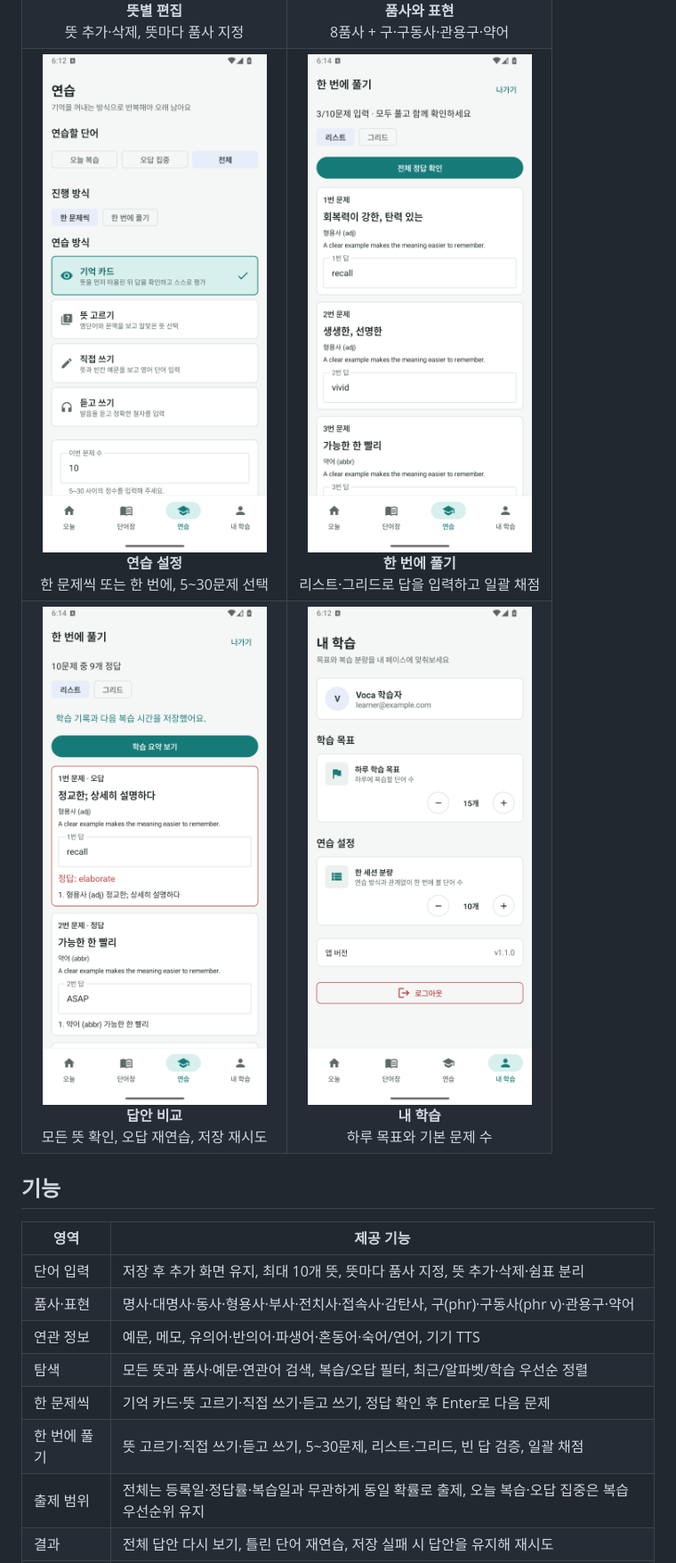
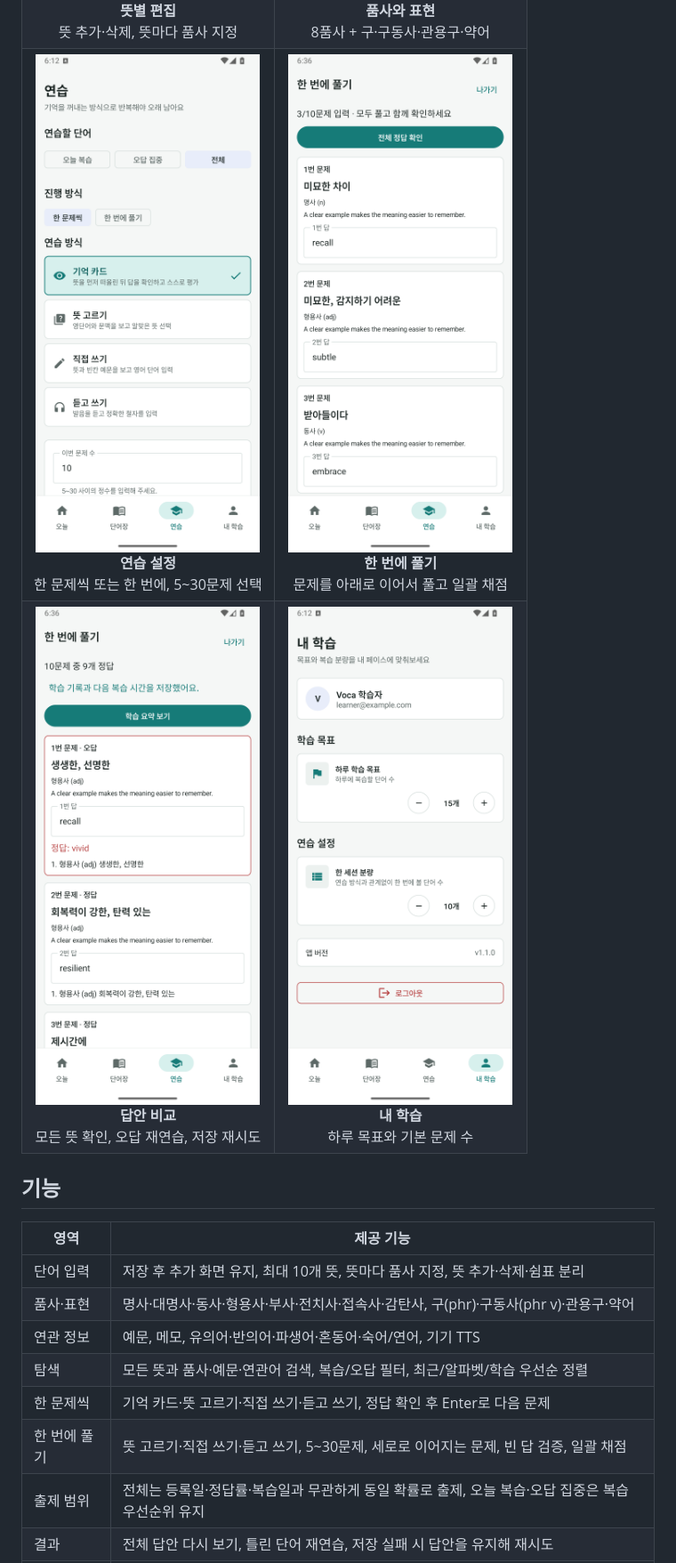
Before and after one commit to JeHeeYu/Voca-Note, a Markdown page: README.md, the part around one of its changes. Shown at 89% size. Rendered like a GitHub page; pictures changed too: docs/screenshots/worksheet-results.png, docs/screenshots/worksheet.png.

```diff
--- a/README.md
+++ b/README.md
@@ -26,7 +26,7 @@
   </tr>
   <tr>
     <td align="center"><img src="docs/screenshots/review.png" width="300" alt="연습 방식과 범위 설정"><br><strong>연습 설정</strong><br>한 문제씩 또는 한 번에, 5~30문제 선택</td>
-    <td align="center"><img src="docs/screenshots/worksheet.png" width="300" alt="여러 문제를 동시에 푸는 일괄 학습"><br><strong>한 번에 풀기</strong><br>리스트·그리드로 답을 입력하고 일괄 채점</td>
+    <td align="center"><img src="docs/screenshots/worksheet.png" width="300" alt="여러 문제를 동시에 푸는 일괄 학습"><br><strong>한 번에 풀기</strong><br>문제를 아래로 이어서 풀고 일괄 채점</td>
   </tr>
   <tr>
     <td align="center"><img src="docs/screenshots/worksheet-results.png" width="300" alt="일괄 채점의 정답과 오답 비교"><br><strong>답안 비교</strong><br>모든 뜻 확인, 오답 재연습, 저장 재시도</td>
@@ -43,7 +43,7 @@
 | 연관 정보 | 예문, 메모, 유의어·반의어·파생어·혼동어·숙어/연어, 기기 TTS |
 | 탐색 | 모든 뜻과 품사·예문·연관어 검색, 복습/오답 필터, 최근/알파벳/학습 우선순 정렬 |
 | 한 문제씩 | 기억 카드·뜻 고르기·직접 쓰기·듣고 쓰기, 정답 확인 후 Enter로 다음 문제 |
-| 한 번에 풀기 | 뜻 고르기·직접 쓰기·듣고 쓰기, 5~30문제, 리스트·그리드, 빈 답 검증, 일괄 채점 |
+| 한 번에 풀기 | 뜻 고르기·직접 쓰기·듣고 쓰기, 5~30문제, 세로로 이어지는 문제, 빈 답 검증, 일괄 채점 |
 | 출제 범위 | 전체는 등록일·정답률·복습일과 무관하게 동일 확률로 출제, 오늘 복습·오답 집중은 복습 우선순위 유지 |
 | 결과 | 전체 답안 다시 보기, 틀린 단어 재연습, 저장 실패 시 답안을 유지해 재시도 |
 | 간격 반복 | 정답 `1일 → 3일 → 이전 간격의 2배(최대 180일)`, 오답 `10분` |
```
Also changed, not shown: other parts of README.md (+2 -2 lines), CHANGELOG.md (+6 -0 lines), 3 other files.
